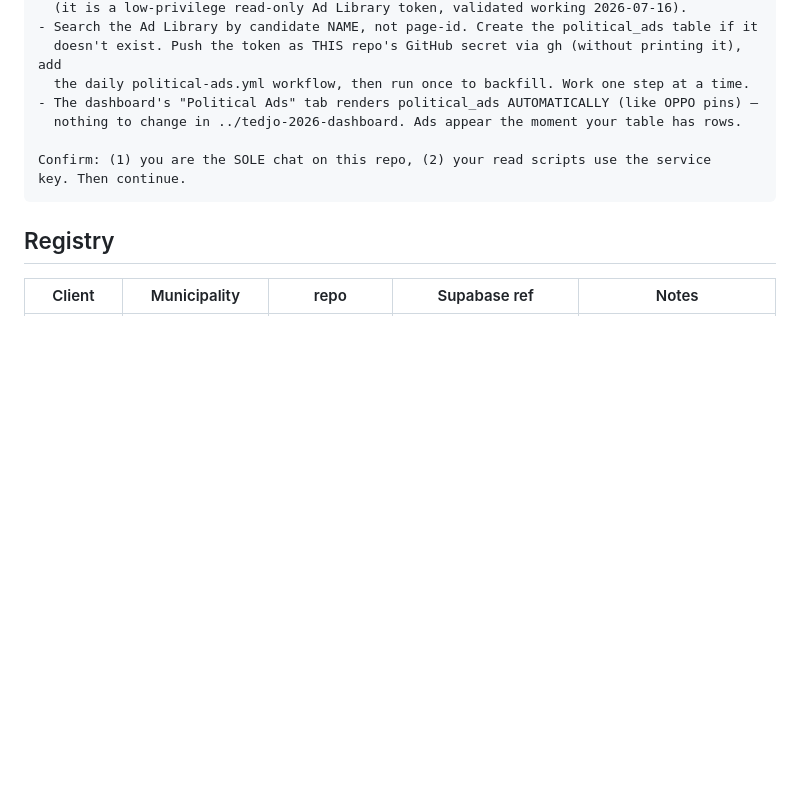
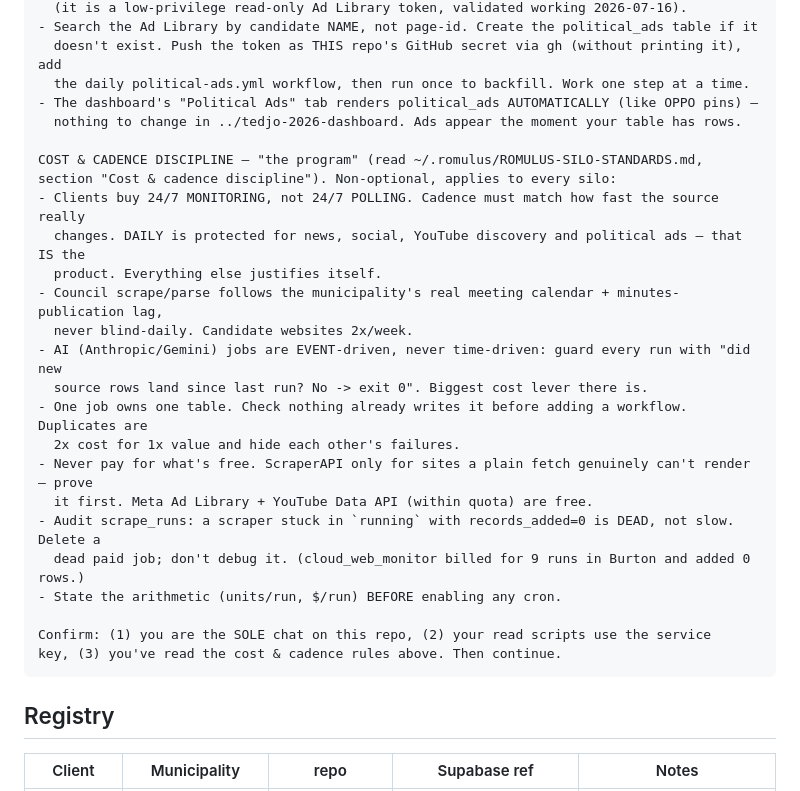
Before and after one commit to amsmith31/tedjo-2026-dashboard, a Markdown page: SILO-CHAT-TEMPLATE.md, the part around the change. Drawn GitHub-style; blank space fills up the shorter version.

Commit message:
Silo template: add cost & cadence discipline ("the program")
Fleet audit found paid jobs producing nothing (cloud_web_monitor: 9 runs, 0 rows
ever in Burton), duplicate workflows writing the same table, and daily Claude runs
re-deriving OPPO from monthly-changing council data.

Bake the rules into the template every new silo chat gets: cadence matches source
volatility (news/social/YouTube/ads stay daily — that's the product), AI jobs are
event-gated not time-driven, one job owns one table, never pay for what's free,
a job stuck in `running` with 0 rows is dead not slow, state the arithmetic before
scheduling. Canonical copy in ~/.romulus/ROMULUS-SILO-STANDARDS.md.

Co-Authored-By: Claude Opus 4.8 <noreply@anthropic.com>

````diff
--- a/SILO-CHAT-TEMPLATE.md
+++ b/SILO-CHAT-TEMPLATE.md
@@ -44,8 +44,25 @@ META AD TRACKING — the cross-silo standard for EVERY client (present and futur
 - The dashboard's "Political Ads" tab renders political_ads AUTOMATICALLY (like OPPO pins) —
   nothing to change in ../tedjo-2026-dashboard. Ads appear the moment your table has rows.
 
+COST & CADENCE DISCIPLINE — "the program" (read ~/.romulus/ROMULUS-SILO-STANDARDS.md,
+section "Cost & cadence discipline"). Non-optional, applies to every silo:
+- Clients buy 24/7 MONITORING, not 24/7 POLLING. Cadence must match how fast the source really
+  changes. DAILY is protected for news, social, YouTube discovery and political ads — that IS the
+  product. Everything else justifies itself.
+- Council scrape/parse follows the municipality's real meeting calendar + minutes-publication lag,
+  never blind-daily. Candidate websites 2x/week.
+- AI (Anthropic/Gemini) jobs are EVENT-driven, never time-driven: guard every run with "did new
+  source rows land since last run? No -> exit 0". Biggest cost lever there is.
+- One job owns one table. Check nothing already writes it before adding a workflow. Duplicates are
+  2x cost for 1x value and hide each other's failures.
+- Never pay for what's free. ScraperAPI only for sites a plain fetch genuinely can't render — prove
+  it first. Meta Ad Library + YouTube Data API (within quota) are free.
+- Audit scrape_runs: a scraper stuck in `running` with records_added=0 is DEAD, not slow. Delete a
+  dead paid job; don't debug it. (cloud_web_monitor billed for 9 runs in Burton and added 0 rows.)
+- State the arithmetic (units/run, $/run) BEFORE enabling any cron.
+
 Confirm: (1) you are the SOLE chat on this repo, (2) your read scripts use the service
-key. Then continue.
+key, (3) you've read the cost & cadence rules above. Then continue.
 ```
 
 ## Registry
````
